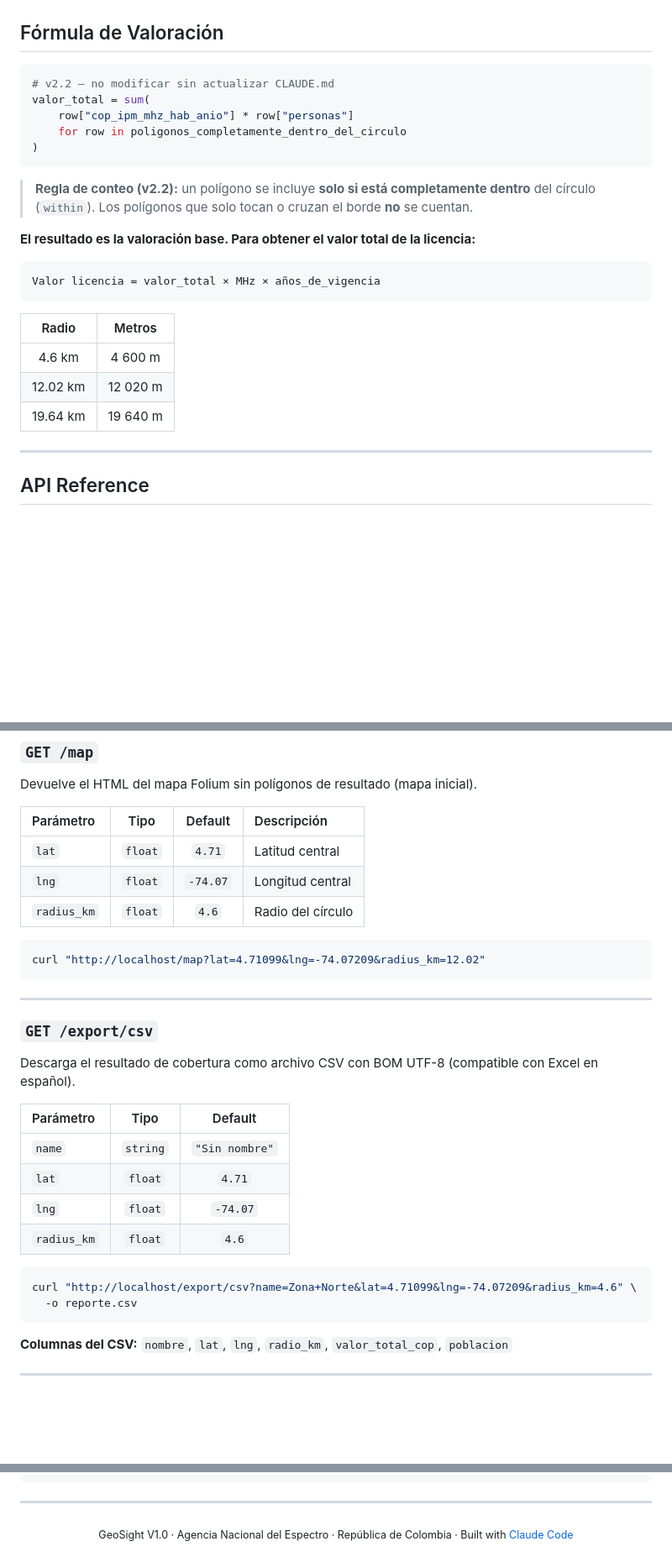
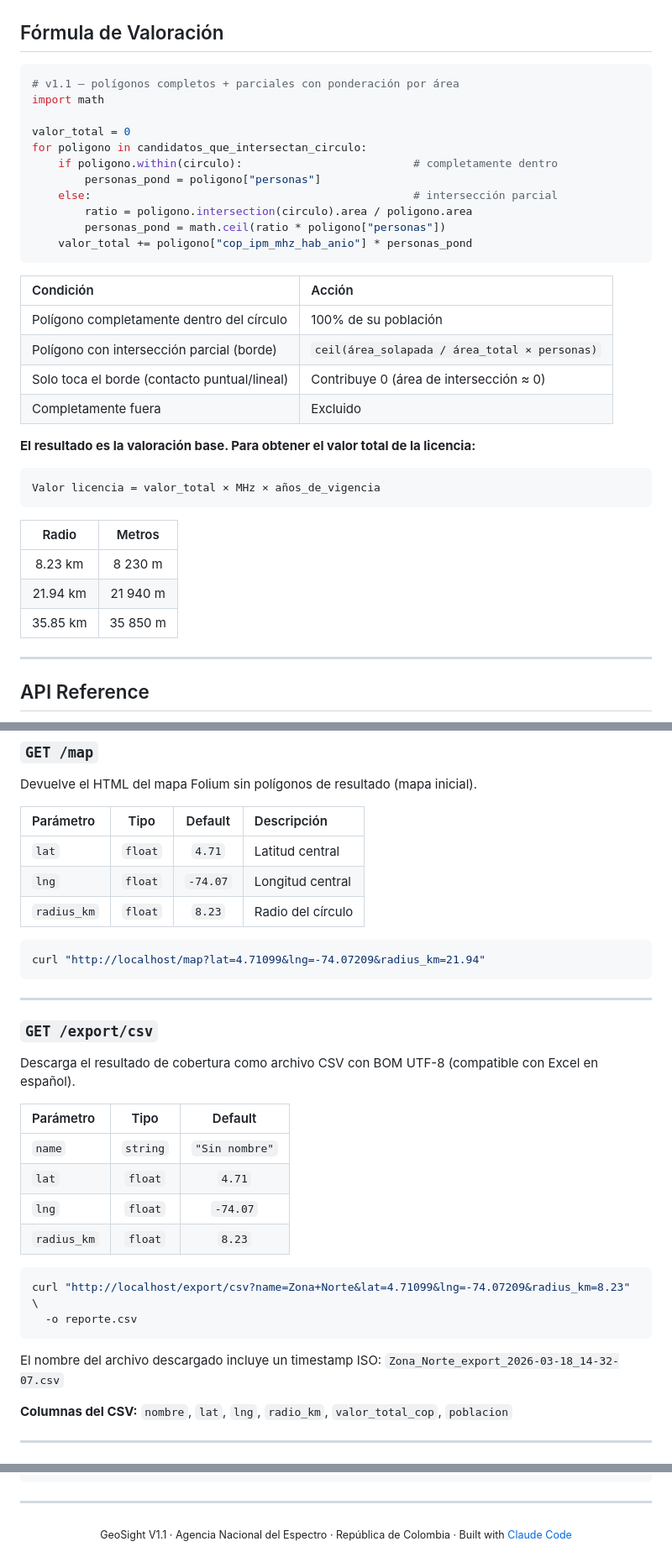
Before and after one commit to jshenaop/poly-spectrum-pricing, a Markdown page: README.md, 3 parts joined by grey strips. Shown at 84% size. Drawn GitHub-style; blank space fills up the shorter version.

````diff
--- a/README.md
+++ b/README.md
@@ -183,14 +183,25 @@ Estructura esperada de `n6_1k_aniop_ipm.geojson`:
 ## Fórmula de Valoración
 
 ```python
-# v2.2 — no modificar sin actualizar CLAUDE.md
-valor_total = sum(
-    row["cop_ipm_mhz_hab_anio"] * row["personas"]
-    for row in poligonos_completamente_dentro_del_circulo
-)
+# v1.1 — polígonos completos + parciales con ponderación por área
+import math
+
+valor_total = 0
+for poligono in candidatos_que_intersectan_circulo:
+    if poligono.within(circulo):                          # completamente dentro
+        personas_pond = poligono["personas"]
+    else:                                                 # intersección parcial
+        ratio = poligono.intersection(circulo).area / poligono.area
+        personas_pond = math.ceil(ratio * poligono["personas"])
+    valor_total += poligono["cop_ipm_mhz_hab_anio"] * personas_pond
 ```
 
-> **Regla de conteo (v2.2):** un polígono se incluye **solo si está completamente dentro** del círculo (`within`). Los polígonos que solo tocan o cruzan el borde **no** se cuentan.
+| Condición | Acción |
+|:---|:---|
+| Polígono completamente dentro del círculo | 100% de su población |
+| Polígono con intersección parcial (borde) | `ceil(área_solapada / área_total × personas)` |
+| Solo toca el borde (contacto puntual/lineal) | Contribuye 0 (área de intersección ≈ 0) |
+| Completamente fuera | Excluido |
 
 **El resultado es la valoración base. Para obtener el valor total de la licencia:**
 
@@ -200,9 +211,9 @@ Valor licencia = valor_total × MHz × años_de_vigencia
 
 | Radio | Metros |
 |:---:|:---:|
-| 4.6 km | 4 600 m |
-| 12.02 km | 12 020 m |
-| 19.64 km | 19 640 m |
+| 8.23 km | 8 230 m |
+| 21.94 km | 21 940 m |
+| 35.85 km | 35 850 m |
 
 ---
 
@@ -276,10 +287,10 @@ Devuelve el HTML del mapa Folium sin polígonos de resultado (mapa inicial).
 |:---|:---:|:---:|:---|
 | `lat` | `float` | `4.71` | Latitud central |
 | `lng` | `float` | `-74.07` | Longitud central |
-| `radius_km` | `float` | `4.6` | Radio del círculo |
+| `radius_km` | `float` | `8.23` | Radio del círculo |
 
 ```bash
-curl "http://localhost/map?lat=4.71099&lng=-74.07209&radius_km=12.02"
+curl "http://localhost/map?lat=4.71099&lng=-74.07209&radius_km=21.94"
 ```
 
 ---
@@ -293,12 +304,14 @@ Descarga el resultado de cobertura como archivo CSV con BOM UTF-8 (compatible co
 | `name` | `string` | `"Sin nombre"` |
 | `lat` | `float` | `4.71` |
 | `lng` | `float` | `-74.07` |
-| `radius_km` | `float` | `4.6` |
+| `radius_km` | `float` | `8.23` |
 
 ```bash
-curl "http://localhost/export/csv?name=Zona+Norte&lat=4.71099&lng=-74.07209&radius_km=4.6" \
+curl "http://localhost/export/csv?name=Zona+Norte&lat=4.71099&lng=-74.07209&radius_km=8.23" \
   -o reporte.csv
 ```
+
+El nombre del archivo descargado incluye un timestamp ISO: `Zona_Norte_export_2026-03-18_14-32-07.csv`
 
 **Columnas del CSV:** `nombre`, `lat`, `lng`, `radio_km`, `valor_total_cop`, `poblacion`
 
@@ -388,5 +401,5 @@ pytest tests/ --cov=app --cov-fail-under=70
 ---
 
 <div align="center">
-<sub>GeoSight V1.0 · Agencia Nacional del Espectro · República de Colombia · Built with <a href="https://docs.anthropic.com/claude-code">Claude Code</a></sub>
+<sub>GeoSight V1.1 · Agencia Nacional del Espectro · República de Colombia · Built with <a href="https://docs.anthropic.com/claude-code">Claude Code</a></sub>
 </div>
````
Also changed, not shown: other parts of README.md (+5 -5 lines), CLAUDE.md (+26 -14 lines).
